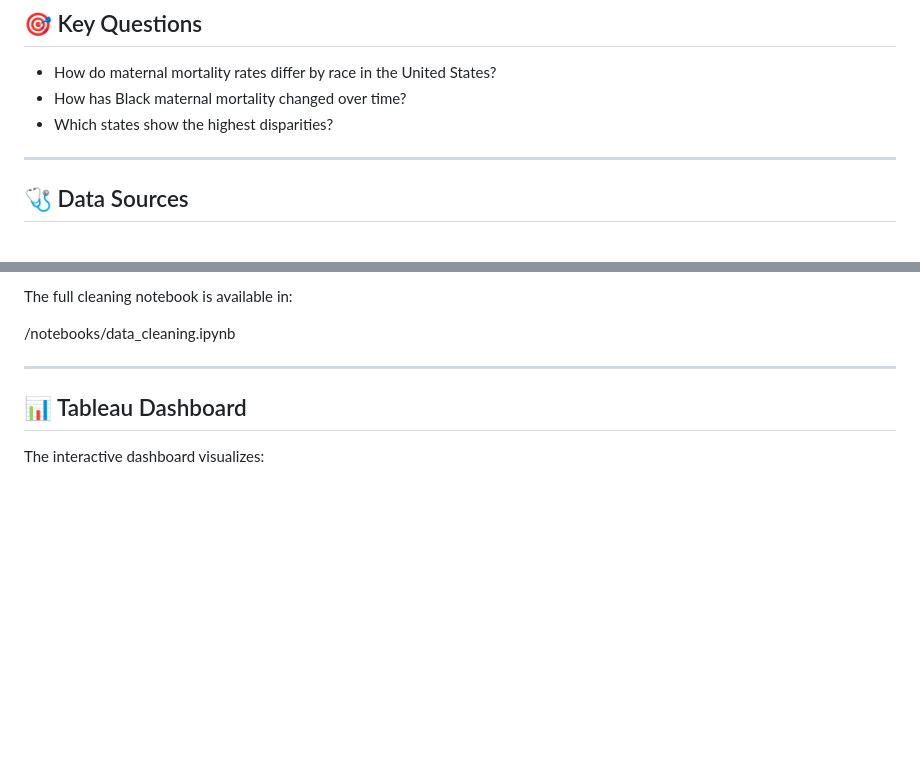
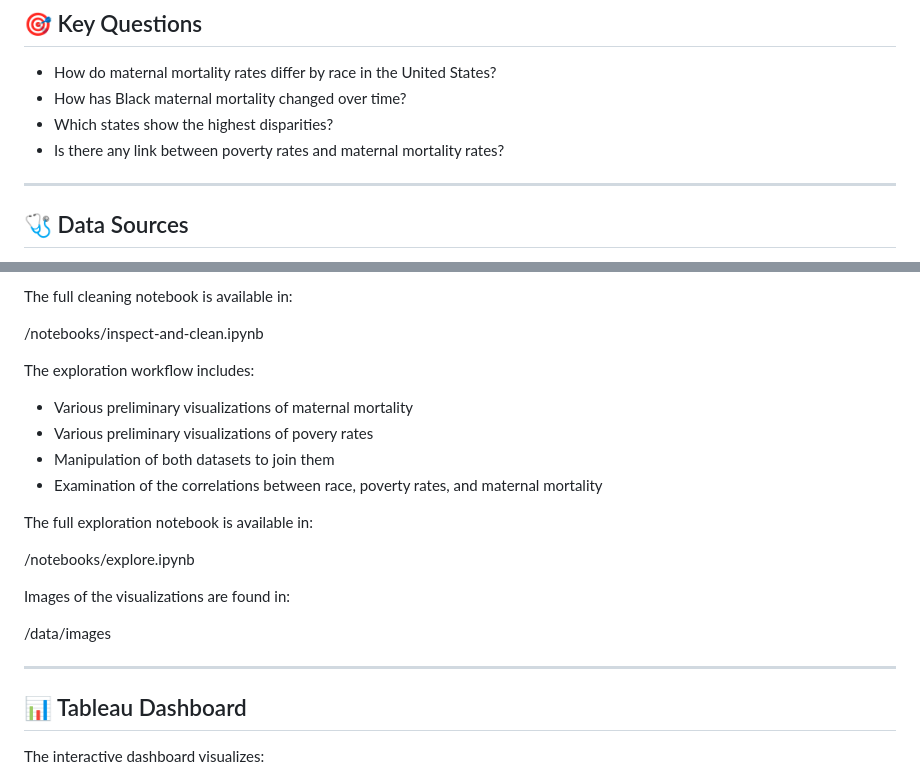
Before and after one commit to monchelle/monchelle, a Markdown page: maternal-mortality/README.md, 2 parts joined by grey strips. GitHub-like rendering; blank space fills up the shorter version.

Commit message:
Update README with exploration workflow and notebook paths
Added exploration workflow details and updated notebook paths.

```diff
--- a/maternal-mortality/README.md
+++ b/maternal-mortality/README.md
@@ -18,6 +18,7 @@ The goal is to create a **public, accessible, data‑driven narrative** that hig
 - How do maternal mortality rates differ by race in the United States?
 - How has Black maternal mortality changed over time?
 - Which states show the highest disparities?
+- Is there any link between poverty rates and maternal mortality rates?
 
 ---
 
@@ -59,7 +60,22 @@ The cleaning workflow includes:
 
 The full cleaning notebook is available in:
 
-/notebooks/data_cleaning.ipynb
+/notebooks/inspect-and-clean.ipynb
+
+The exploration workflow includes:
+
+- Various preliminary visualizations of maternal mortality
+- Various preliminary visualizations of povery rates
+- Manipulation of both datasets to join them
+- Examination of the correlations between race, poverty rates, and maternal mortality
+
+The full exploration notebook is available in:
+
+/notebooks/explore.ipynb
+
+Images of the visualizations are found in:
+
+/data/images
 
 
 ---
```
